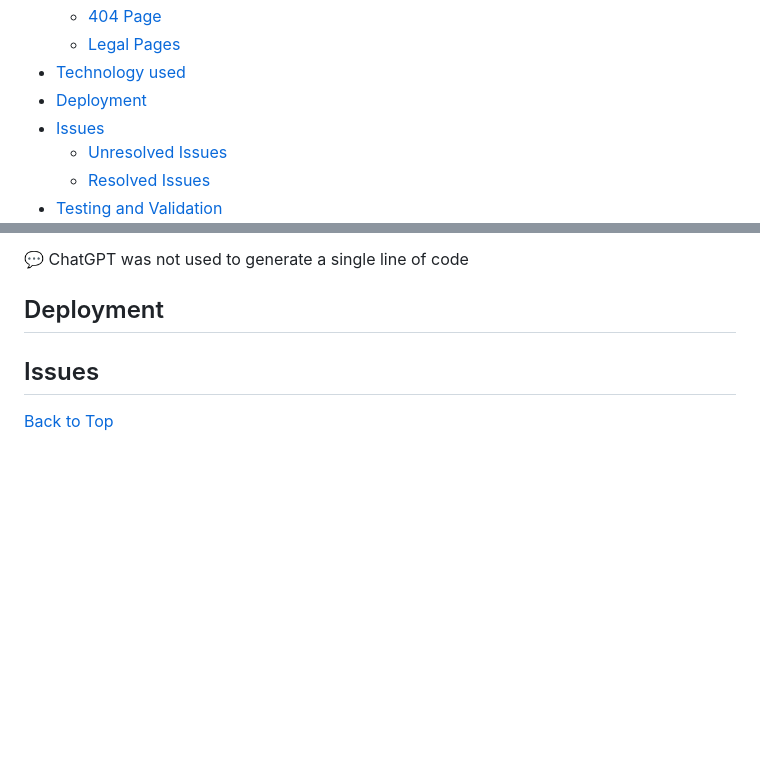
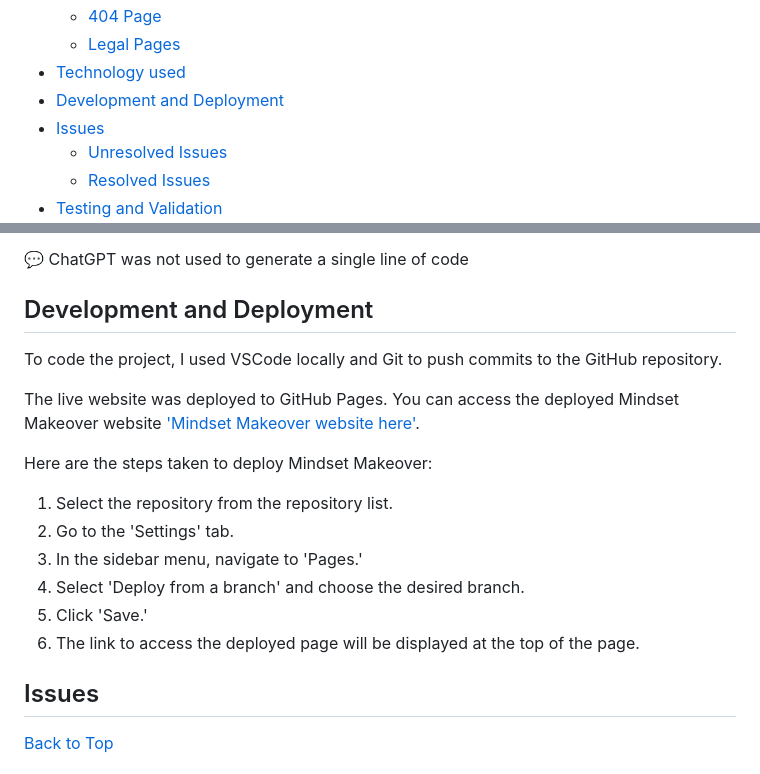
Before and after one commit to patrickhladun/ci-project-01, a Markdown page: README.md, 2 parts joined by grey strips. GitHub-like rendering; blank space fills up the shorter version.

Commit message:
docs: add deployment section

```diff
--- a/README.md
+++ b/README.md
@@ -51,7 +51,7 @@
   - [404 Page](#404-page)
   - [Legal Pages](#legal-pages)
 - [Technology used](#technology-used)
-- [Deployment](#deployment)
+- [Development and Deployment](#development-and-deployment)
 - [Issues](#issues)
   - [Unresolved Issues](#unresolved-issues)
   - [Resolved Issues](#resolved-issues)
@@ -434,7 +434,20 @@ I also included Privacy Policy and Terms and Conditions pages with example conte
 
 :speech_balloon: ChatGPT was not used to generate a single line of code
 
-## Deployment
+## Development and Deployment
+
+To code the project, I used VSCode locally and Git to push commits to the GitHub repository.
+
+The live website was deployed to GitHub Pages. You can access the deployed Mindset Makeover website ['Mindset Makeover website here'](https://patrickhladun.github.io/mindset-makeover/).
+
+Here are the steps taken to deploy Mindset Makeover:
+
+1. Select the repository from the repository list.
+2. Go to the 'Settings' tab.
+3. In the sidebar menu, navigate to 'Pages.'
+4. Select 'Deploy from a branch' and choose the desired branch.
+5. Click 'Save.'
+6. The link to access the deployed page will be displayed at the top of the page.
 
 ## Issues
 [Back to Top](#table-of-contents)
```
Also changed, not shown: other parts of README.md (+1 -1 lines).
